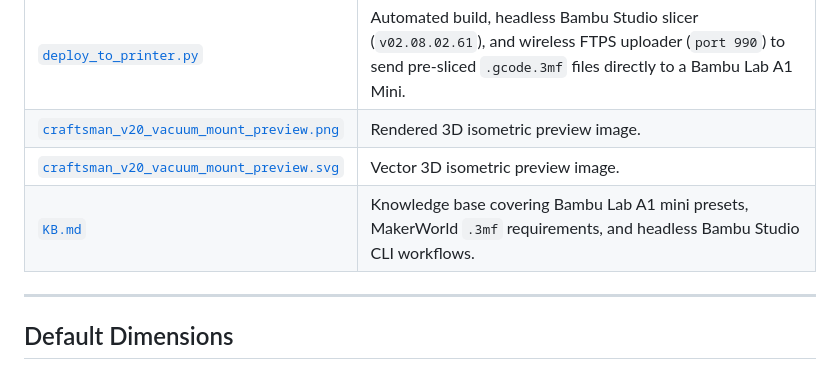
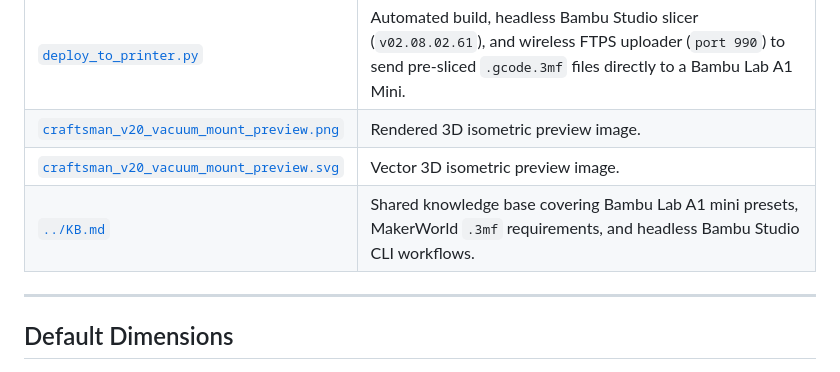
Before and after one commit to cwashcraft/3d_models, a Markdown page: craftsman_v20_vacuum_mount/readme.MD, the part around the change. GitHub-like rendering.

Commit message:
Move Craftsman V20 vacuum mount files and docs into craftsman_v20_vacuum_mount/ subfolder

```diff
--- a/readme.MD
+++ b/craftsman_v20_vacuum_mount/readme.MD
@@ -28,7 +28,7 @@ This wall hanger cradles the upper neck of the Craftsman V20 handheld vacuum rig
 | [`deploy_to_printer.py`](deploy_to_printer.py) | Automated build, headless Bambu Studio slicer (`v02.08.02.61`), and wireless FTPS uploader (`port 990`) to send pre-sliced `.gcode.3mf` files directly to a Bambu Lab A1 Mini. |
 | [`craftsman_v20_vacuum_mount_preview.png`](craftsman_v20_vacuum_mount_preview.png) | Rendered 3D isometric preview image. |
 | [`craftsman_v20_vacuum_mount_preview.svg`](craftsman_v20_vacuum_mount_preview.svg) | Vector 3D isometric preview image. |
-| [`KB.md`](KB.md) | Knowledge base covering Bambu Lab A1 mini presets, MakerWorld `.3mf` requirements, and headless Bambu Studio CLI workflows. |
+| [`../KB.md`](../KB.md) | Shared knowledge base covering Bambu Lab A1 mini presets, MakerWorld `.3mf` requirements, and headless Bambu Studio CLI workflows. |
 
 ---
 
```
Also changed, not shown: craftsman_v20_vacuum_mount/craftsman_v20_vacuum_mount_preview.png (renamed from craftsman_v20_vacuum_mount_preview.png), 12 other files.
